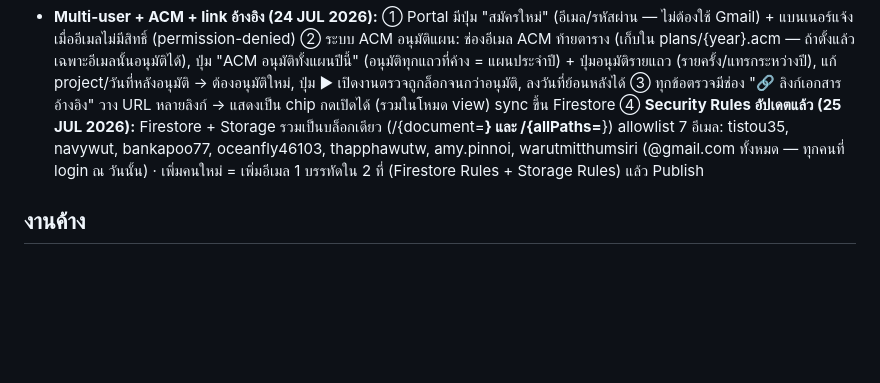
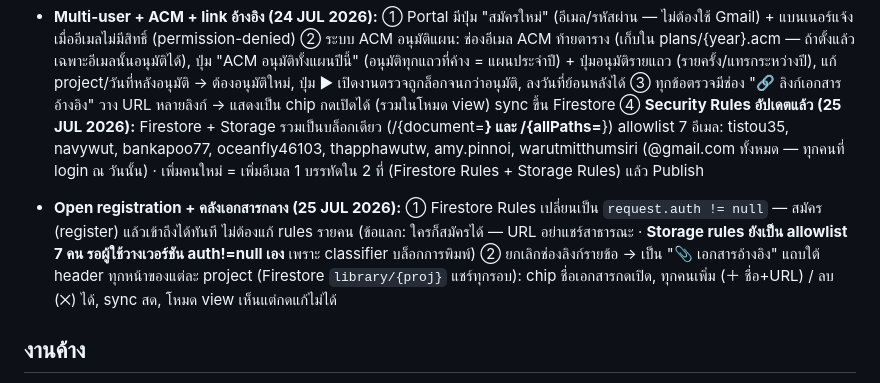
Before and after one commit to tistou35/d0507-audit, a Markdown page: HANDOFF.md, the part around the change. Drawn GitHub-style; blank space fills up the shorter version.

Commit message:
HANDOFF: open registration + shared document library
Co-Authored-By: Claude Fable 5 <noreply@anthropic.com>

```diff
--- a/HANDOFF.md
+++ b/HANDOFF.md
@@ -71,6 +71,8 @@ URL: Portal ที่ root, งาน IAC ที่ `/iac/` (AUDIT_ID เดิ
 
 - **Multi-user + ACM + link อ้างอิง (24 JUL 2026):** ① Portal มีปุ่ม "สมัครใหม่" (อีเมล/รหัสผ่าน — ไม่ต้องใช้ Gmail) + แบนเนอร์แจ้งเมื่ออีเมลไม่มีสิทธิ์ (permission-denied) ② ระบบ ACM อนุมัติแผน: ช่องอีเมล ACM ท้ายตาราง (เก็บใน plans/{year}.acm — ถ้าตั้งแล้ว เฉพาะอีเมลนั้นอนุมัติได้), ปุ่ม "ACM อนุมัติทั้งแผนปีนี้" (อนุมัติทุกแถวที่ค้าง = แผนประจำปี) + ปุ่มอนุมัติรายแถว (รายครั้ง/แทรกระหว่างปี), แก้ project/วันที่หลังอนุมัติ → ต้องอนุมัติใหม่, ปุ่ม ▶ เปิดงานตรวจถูกล็อกจนกว่าอนุมัติ, ลงวันที่ย้อนหลังได้ ③ ทุกข้อตรวจมีช่อง "🔗 ลิงก์เอกสารอ้างอิง" วาง URL หลายลิงก์ → แสดงเป็น chip กดเปิดได้ (รวมในโหมด view) sync ขึ้น Firestore ④ **Security Rules อัปเดตแล้ว (25 JUL 2026):** Firestore + Storage รวมเป็นบล็อกเดียว (/{document=**} และ /{allPaths=**}) allowlist 7 อีเมล: tistou35, navywut, bankapoo77, oceanfly46103, thapphawutw, amy.pinnoi, warutmitthumsiri (@gmail.com ทั้งหมด — ทุกคนที่ login ณ วันนั้น) · เพิ่มคนใหม่ = เพิ่มอีเมล 1 บรรทัดใน 2 ที่ (Firestore Rules + Storage Rules) แล้ว Publish
 
+- **Open registration + คลังเอกสารกลาง (25 JUL 2026):** ① Firestore Rules เปลี่ยนเป็น `request.auth != null` — สมัคร (register) แล้วเข้าถึงได้ทันที ไม่ต้องแก้ rules รายคน (ข้อแลก: ใครก็สมัครได้ — URL อย่าแชร์สาธารณะ · **Storage rules ยังเป็น allowlist 7 คน รอผู้ใช้วางเวอร์ชัน auth!=null เอง** เพราะ classifier บล็อกการพิมพ์) ② ยกเลิกช่องลิงก์รายข้อ → เป็น "📎 เอกสารอ้างอิง" แถบใต้ header ทุกหน้าของแต่ละ project (Firestore `library/{proj}` แชร์ทุกรอบ): chip ชื่อเอกสารกดเปิด, ทุกคนเพิ่ม (＋ ชื่อ+URL) / ลบ (✕) ได้, sync สด, โหมด view เห็นแต่กดแก้ไม่ได้
+
 ## งานค้าง
 
 1. แก้ reference 16 จุดใน PEL-TO-CK-061/062 ที่เลข section เลื่อน (แอปแสดง ⚠ ในกล่อง "คู่มือ:" ของข้อนั้น ๆ)
```
